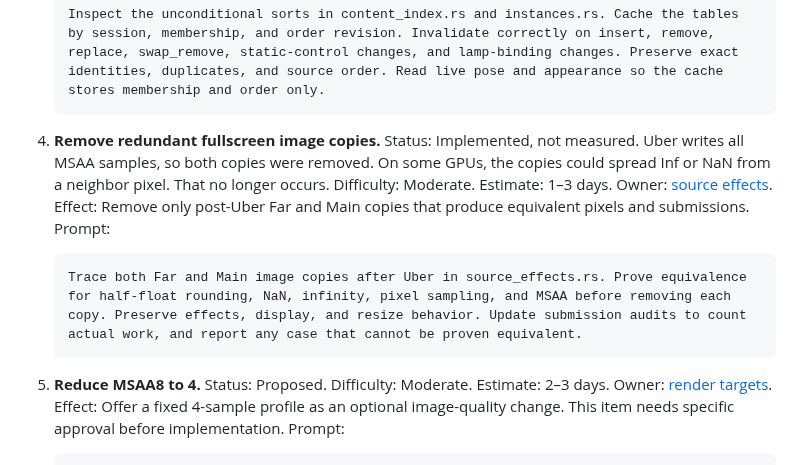
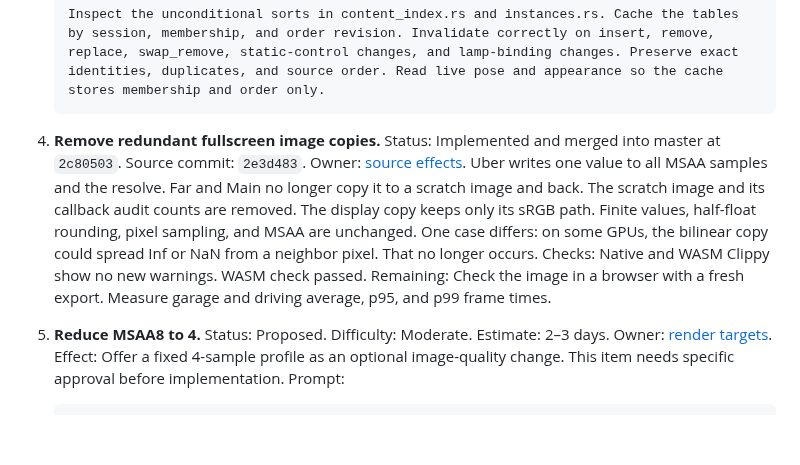
Before and after one commit to corashina/the-long-slop, a Markdown page: docs/roadmap.md, the part around the change. Drawn GitHub-style; blank space fills up the shorter version.

Commit message:
Record roadmap item 4 as merged
Co-Authored-By: Claude Opus 5.5 (1M context) <noreply@anthropic.com>
Claude-Session: https://claude.ai/code/session_01MYQFPRGZxB7hSiyb1yKzEr

````diff
--- a/docs/roadmap.md
+++ b/docs/roadmap.md
@@ -96,12 +96,14 @@ Effort estimates include developer work, builds, critical checks, and browser ve
    ```
 
 4. **Remove redundant fullscreen image copies.**
-   Status: Implemented, not measured. Uber writes all MSAA samples, so both copies were removed. On some GPUs, the copies could spread Inf or NaN from a neighbor pixel. That no longer occurs. Difficulty: Moderate. Estimate: 1–3 days. Owner: [source effects](../src/presentation/source_effects.rs).
-   Effect: Remove only post-Uber Far and Main copies that produce equivalent pixels and submissions.
-   Prompt:
-   ```text
-   Trace both Far and Main image copies after Uber in source_effects.rs. Prove equivalence for half-float rounding, NaN, infinity, pixel sampling, and MSAA before removing each copy. Preserve effects, display, and resize behavior. Update submission audits to count actual work, and report any case that cannot be proven equivalent.
-   ```
+   Status: Implemented and merged into master at `2c80503`. Source commit: `2e3d483`.
+   Owner: [source effects](../src/presentation/source_effects.rs).
+   Uber writes one value to all MSAA samples and the resolve. Far and Main no longer copy it to a scratch image and back.
+   The scratch image and its callback audit counts are removed. The display copy keeps only its sRGB path.
+   Finite values, half-float rounding, pixel sampling, and MSAA are unchanged.
+   One case differs: on some GPUs, the bilinear copy could spread Inf or NaN from a neighbor pixel. That no longer occurs.
+   Checks: Native and WASM Clippy show no new warnings. WASM check passed.
+   Remaining: Check the image in a browser with a fresh export. Measure garage and driving average, p95, and p99 frame times.
 
 5. **Reduce MSAA8 to 4.**
    Status: Proposed. Difficulty: Moderate. Estimate: 2–3 days. Owner: [render targets](../src/presentation/render_targets.rs).
````
